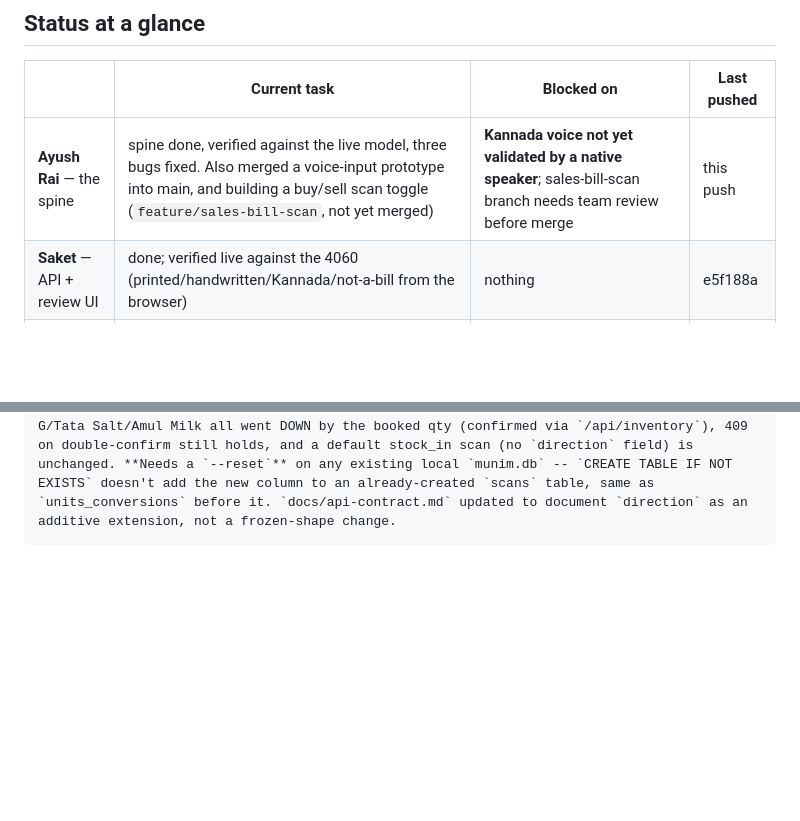
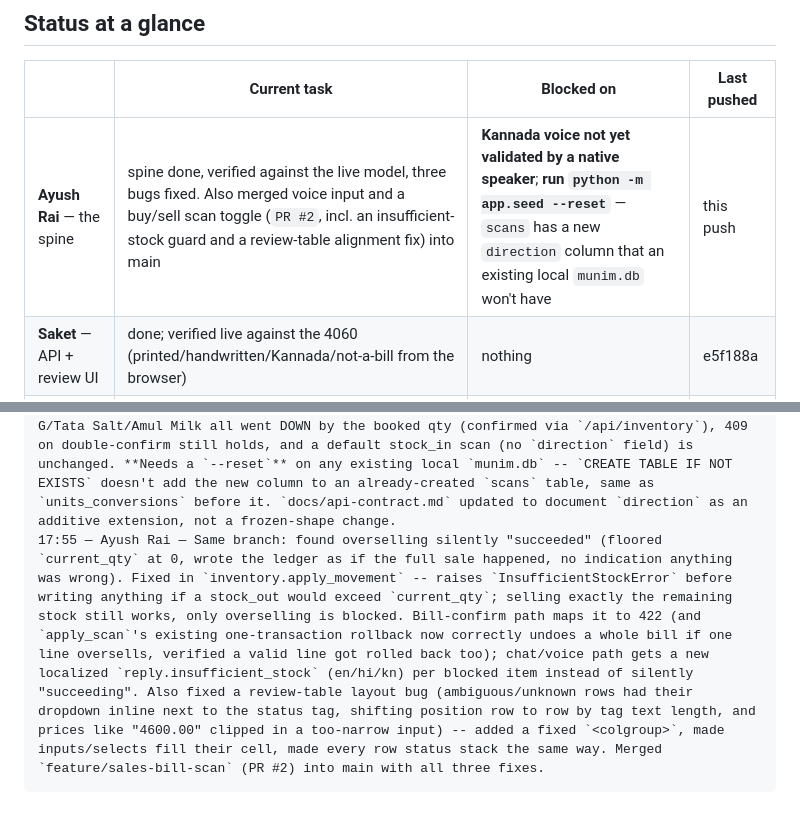
Before and after one commit to ayush25-droid/MUNIM, a Markdown page: PROGRESS.md, 2 parts joined by grey strips. Drawn GitHub-style; blank space fills up the shorter version.

Commit message:
Document sales-bill-scan merge in PROGRESS.md
Co-Authored-By: Claude Sonnet 5 <noreply@anthropic.com>

````diff
--- a/PROGRESS.md
+++ b/PROGRESS.md
@@ -12,7 +12,7 @@ prose — the next reader needs what's true now, not a narrative.
 
 | | Current task | Blocked on | Last pushed |
 |---|---|---|---|
-| **Ayush Rai** — the spine | spine done, verified against the live model, three bugs fixed. Also merged a voice-input prototype into main, and building a buy/sell scan toggle (`feature/sales-bill-scan`, not yet merged) | **Kannada voice not yet validated by a native speaker**; sales-bill-scan branch needs team review before merge | this push |
+| **Ayush Rai** — the spine | spine done, verified against the live model, three bugs fixed. Also merged voice input and a buy/sell scan toggle (`PR #2`, incl. an insufficient-stock guard and a review-table alignment fix) into main | **Kannada voice not yet validated by a native speaker**; **run `python -m app.seed --reset`** — `scans` has a new `direction` column that an existing local `munim.db` won't have | this push |
 | **Saket** — API + review UI | done; verified live against the 4060 (printed/handwritten/Kannada/not-a-bill from the browser) | nothing | e5f188a |
 | **Lokesh** — data + resolver | db/units/resolver/inventory/reorder/reply/seed done; two resolver bugs + a seed-data gap found against real data, all fixed below — Lokesh now on slides/PPT, so this is covered | nothing | this push |
 | **Ayush Aditya** — machine, bills, QA | integration & demo prep | nothing — see `tests/corpus.md` for a found test-image bug in `generate_test_bills.py` (flagged, not fixed — not our file) | e91563d |
@@ -209,4 +209,5 @@ Format: `HH:MM — who — what`
 15:45 — Saket — Price fix in Ayush Rai's files (told to him here): written prices are rupees, converted x100 in code (`rules.trailing_price_paise`, used by `extract.extract_line` and the rule fallback), not by the model; `480/-`, `₹480`, `Rs.480` normalise to 480 (`rules.normalize_price_notation`). Column ledgers (name | qty | price, no unit word) read correctly with the existing OCR prompt. Tried adding a ledger paragraph to `ocr.py`: it garbled Kannada and printed bills, so it was reverted — don't re-add. Open: no-unit lines default to `piece` (or `packet`) regardless of the SKU's own unit; printed bills with the price column FIRST (`920.00 Aashirvaad ... 10kg`) still parse qty=920, price=None.
 16:35 — Ayush Rai — Merged `feature/voice-input` (PR #1) into main: `POST /api/voice`, open-source `faster-whisper` (CPU only, never the GPU) transcribes speech and feeds the text into the existing `pipeline.handle_message`/`extract.extract_message` path — no change to the frozen scan/confirm contract. Frontend has an English/हिंदी/ಕನ್ನಡ picker and a "Speak instead" button next to the bill-scan button. This reverses this file's own "voice is cut" decision above — the team's call, made explicitly, not something I decided alone. Verified end-to-end on the live 4060 for Hindi and English (correct transcript -> correct resolution -> correct reply/write). **Kannada is NOT yet validated** — my only Kannada test was synthetic TTS mispronouncing text, not real speech; this needs a native speaker before anyone trusts it for the demo. New dependency for everyone: `faster-whisper` (pulls in `ctranslate2`/`onnxruntime`/`huggingface-hub`) is now in `backend/requirements.txt` — a fresh `pip install` is slower, and `voice.py` also needs system `ffmpeg` and a Hugging Face download on first use of the "small" Whisper model. Also: `faster-whisper`'s own audio decoder is broken on this machine (a PyAV API it calls was removed upstream); worked around with an `ffmpeg` subprocess in `voice.py`, but this has only been verified on this machine, not on Aditya's 4060 — check it there before relying on it.
 17:20 — Ayush Rai — `feature/sales-bill-scan` branch (not yet merged): scanning a bill can now book `stock_out` as well as `stock_in` -- the shopkeeper picks "Buying" or "Selling" before the photo (frontend pill toggle, defaults to "Buying" so nothing changes for anyone who ignores it). Added `direction` to `POST /api/scan` (optional, defaults `"stock_in"`) and to the review response; `scans` table got a new `direction` column, stored at scan time and read back by `confirm_scan` -- **not** resent at confirm, so a client can't flip which way a bill books after already seeing the review. `inventory.apply_scan` takes `direction` instead of hardcoding `stock_in`; `reply.scan_summary`/`confirm_summary` get a short "selling bill" note only for `stock_out`, `stock_in` wording is byte-identical to before. Verified end to end on the live 4060: scanned `handwritten-01.jpg` as a sale, booked 3 of 5 lines, Parle-G/Tata Salt/Amul Milk all went DOWN by the booked qty (confirmed via `/api/inventory`), 409 on double-confirm still holds, and a default stock_in scan (no `direction` field) is unchanged. **Needs a `--reset`** on any existing local `munim.db` -- `CREATE TABLE IF NOT EXISTS` doesn't add the new column to an already-created `scans` table, same as `units_conversions` before it. `docs/api-contract.md` updated to document `direction` as an additive extension, not a frozen-shape change.
+17:55 — Ayush Rai — Same branch: found overselling silently "succeeded" (floored `current_qty` at 0, wrote the ledger as if the full sale happened, no indication anything was wrong). Fixed in `inventory.apply_movement` -- raises `InsufficientStockError` before writing anything if a stock_out would exceed `current_qty`; selling exactly the remaining stock still works, only overselling is blocked. Bill-confirm path maps it to 422 (and `apply_scan`'s existing one-transaction rollback now correctly undoes a whole bill if one line oversells, verified a valid line got rolled back too); chat/voice path gets a new localized `reply.insufficient_stock` (en/hi/kn) per blocked item instead of silently "succeeding". Also fixed a review-table layout bug (ambiguous/unknown rows had their dropdown inline next to the status tag, shifting position row to row by tag text length, and prices like "4600.00" clipped in a too-narrow input) -- added a fixed `<colgroup>`, made inputs/selects fill their cell, made every row status stack the same way. Merged `feature/sales-bill-scan` (PR #2) into main with all three fixes.
 ```
````
